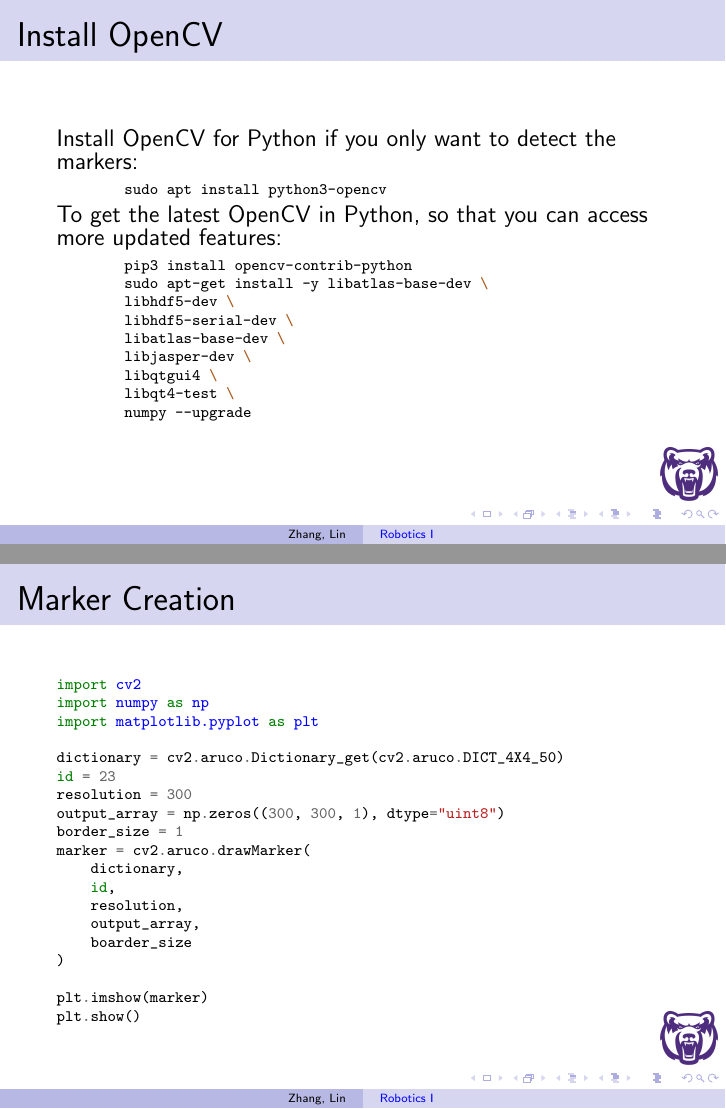
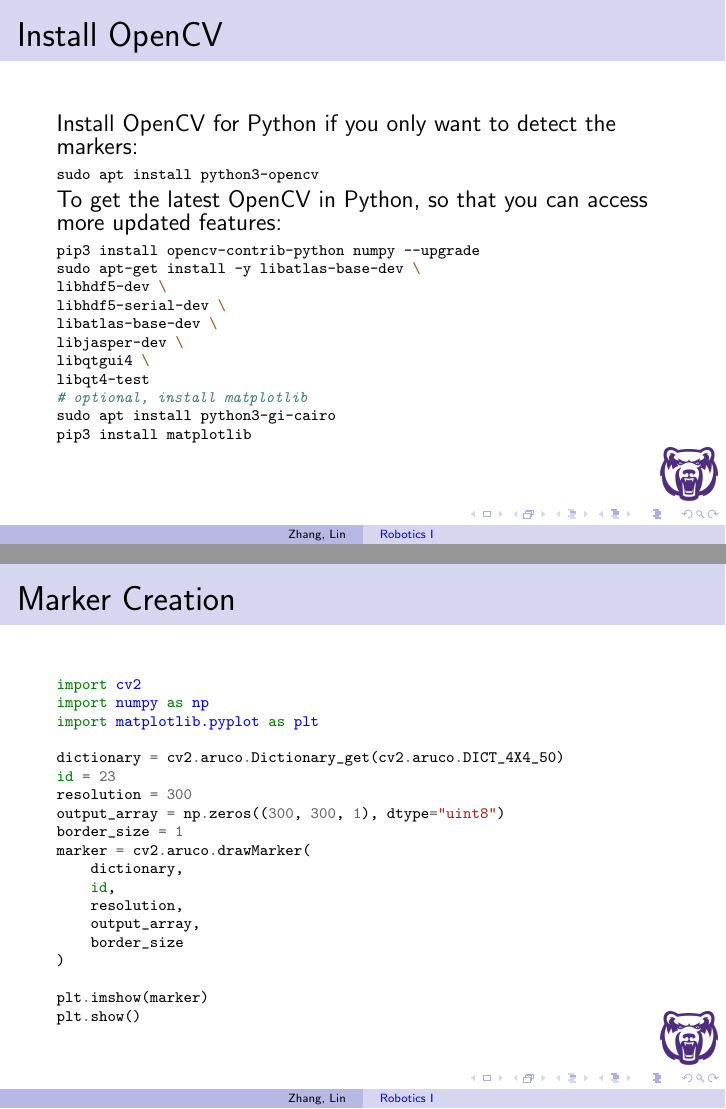
Before and after one commit to linzhangUCA/robotics1-2021, LaTeX slides (0921/aruco.tex): pages 2 and 5 of 7, joined at a grey line. Compiled offline with pdfLaTeX.

Commit message:
fix typos in 0921

```diff
--- a/0921/aruco.tex
+++ b/0921/aruco.tex
@@ -79,15 +79,17 @@ Install OpenCV for Python if you only want to detect the markers:
 To get the latest OpenCV in Python, so that you can access more updated features:
 {\scriptsize
     \begin{minted}{bash}
-        pip3 install opencv-contrib-python
+pip3 install opencv-contrib-python numpy --upgrade
 sudo apt-get install -y libatlas-base-dev \
 libhdf5-dev \
 libhdf5-serial-dev \
 libatlas-base-dev \
 libjasper-dev \
 libqtgui4 \
-        libqt4-test \
-        numpy --upgrade
+libqt4-test
+# optional, install matplotlib
+sudo apt install python3-gi-cairo
+pip3 install matplotlib
     \end{minted}
 }
 \end{frame}
@@ -143,7 +145,7 @@ marker = cv2.aruco.drawMarker(
     id,
     resolution,
     output_array,
-    boarder_size
+    border_size
 )
 
 plt.imshow(marker)
```
Also changed, not shown: 0921/aruco.pdf. Lines whose indentation alone changed are shown as unchanged.
